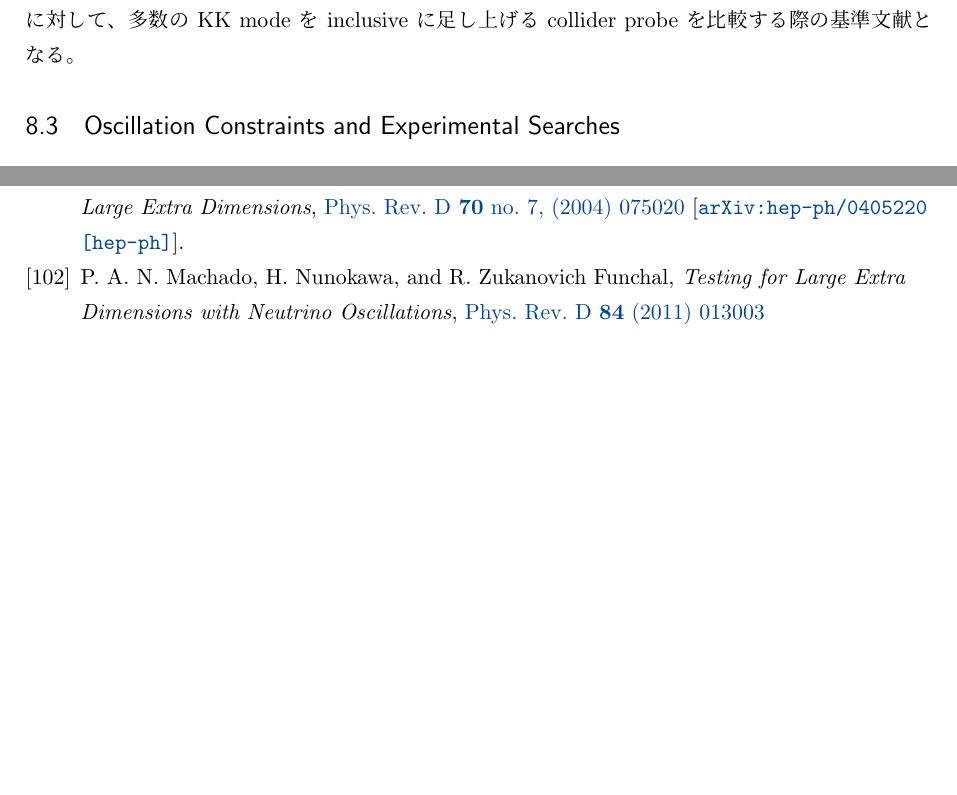
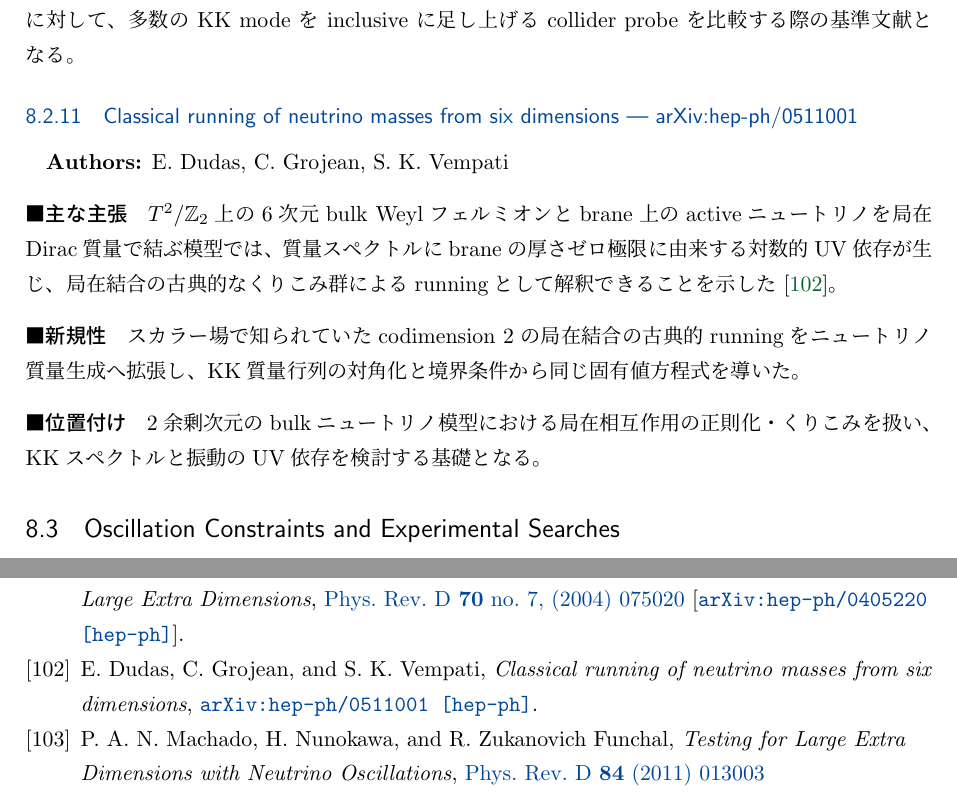
Before and after one commit to GRice-510/paper-reading-notes, a LaTeX document (main.tex, which reads sections/extra-dimensional-neutrinos.tex): two parts of pages 49 and 83 of 87, joined at a grey line, cut so that both start at the same text, the shorter picture padded with empty space. Compiled offline with pLaTeX and dvipdfmx.

Commit message:
Include hep-ph/0511001 in bulk neutrino frameworks in chronological order

```diff
--- a/sections/extra-dimensional-neutrinos.tex
+++ b/sections/extra-dimensional-neutrinos.tex
@@ -19,6 +19,7 @@
 \paperinput{papers/hep-ph_0201128}
 \paperinput{papers/hep-ph_0312339}
 \paperinput{papers/hep-ph_0405220}
+\paperinput{papers/hep-ph_0511001}
 
 \subsection{Oscillation Constraints and Experimental Searches}
 
```
